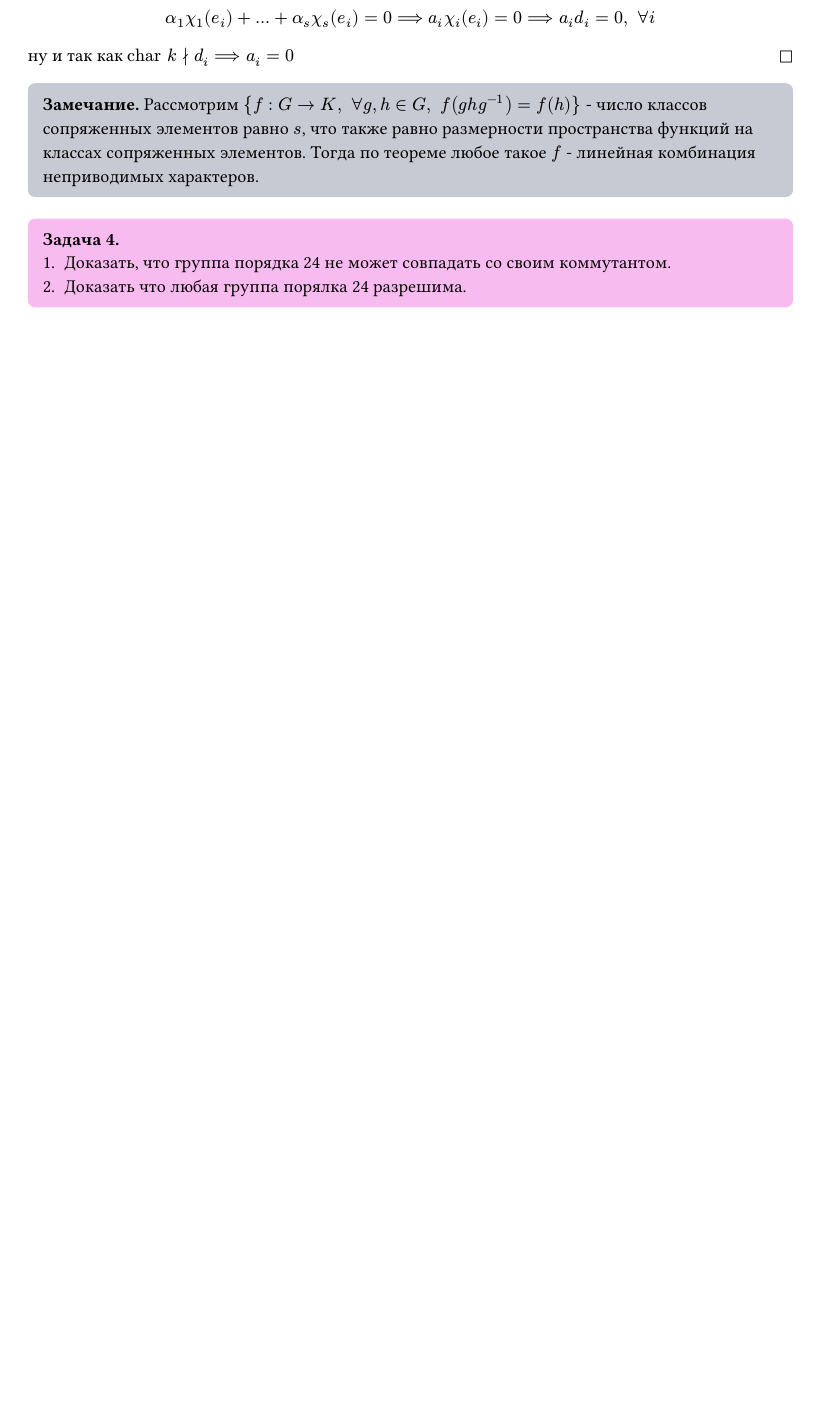
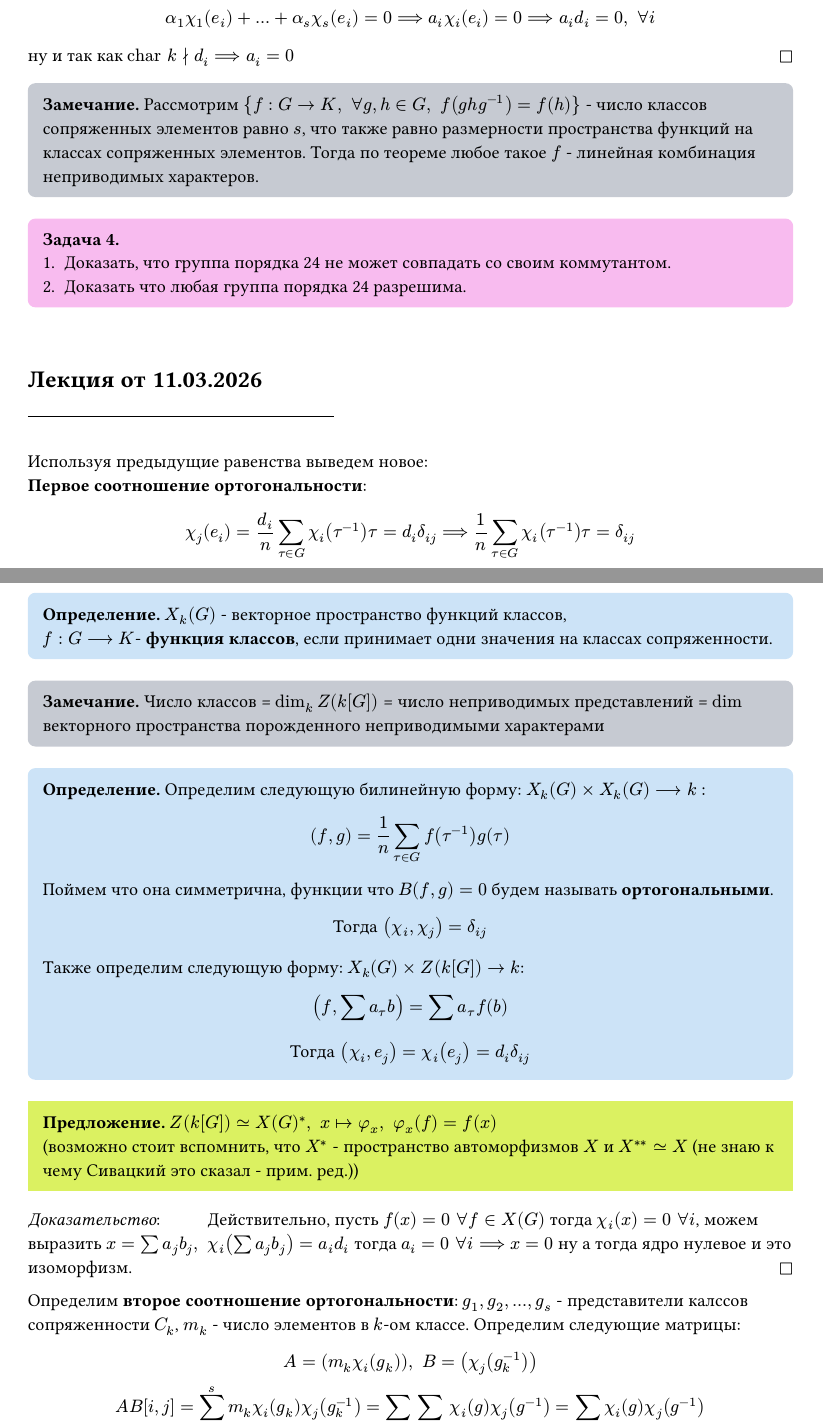
Before and after one commit to ArtemiyDr/MKN_conspects_bac_2024, a Typst document (sem_№4/algebra/algebra.typ): part of page 10 of 10 before the commit and two parts of pages 10 and 11 of 12 after it, the two joined at a grey line, cut so that both start at the same text, the shorter picture padded with empty space. The pictures show the PDF file sem_№4/algebra/algebra.pdf that the author committed with the source.

Commit message:
algebra 11.03.2026

```diff
--- a/sem_№4/algebra/algebra.typ
+++ b/sem_№4/algebra/algebra.typ
@@ -498,5 +499,50 @@ $
 
 #problem[
     + Доказать, что группа порядка 24 не может совпадать со своим коммутантом.
-    + Доказать что любая группа порялка 24 разрешима.
+    + Доказать что любая группа порядка 24 разрешима.
 ]
+
+#lecture("11.03.2026")
+
+Используя предыдущие равенства выведем новое:\
+*Первое соотношение ортогональности*:
+$
+  chi_j (e_i) = (d_i)/n sum_(tau in G) chi_i (tau^(-1)) tau = d_i delta_(i j) ==> 1/n sum_(tau in G) chi_i (tau^(-1)) tau = delta_(i j)
+$
+
+#definition[
+    $X_k (G)$ - векторное пространство функций классов, \
+    $f:G--> K$- *функция классов*,  если принимает одни значения на классах сопряженности.
+]
+
+#remark[
+    Число классов = $dim_k Z(k[G])$ = число неприводимых представлений = $dim$ векторного пространства порожденного неприводимыми характерами
+]
+
+#definition[
+    Определим следующую билинейную форму: $X_k (G) times X_k (G) --> k:$\
+    $
+    (f,g) = 1/n sum_(tau in G) f (tau^(-1)) g(tau)
+    $
+    Поймем что она симметрична, функции что $B(f,g)=0$ будем называть *ортогональными*.
+    $
+    "Тогда "(chi_i,chi_j) = delta_(i j)
+    $
+    Также определим следующую форму: $X_k (G) times Z(k[G]) -> k$:
+    $
+    (f, sum a_tau b) = sum a_tau f(b)
+    $
+    $
+    "Тогда "(chi_i,e_j) = chi_i (e_j) = d_i delta_(i j)
+    $
+]
+
+
+#proposition[
+    $Z(k[G]) tilde.eq X(G)^* ,space x |-> phi_x, space phi_x (f) = f(x)$\ (возможно стоит вспомнить, что $X^*$ - пространство автоморфизмов $X$ и $X^(**)tilde.eq X$ (не знаю к чему Сивацкий это сказал - прим. ред.))
+]
+#proof[
+    Действительно, пусть $f(x)=0 space forall f in X(G)$ тогда $chi_i (x) = 0 space forall i$, можем выразить $x = sum a_j b_j, space chi_i (sum a_j b_j) = a_i d_i$ тогда $a_i=0 space forall i ==> x = 0$ ну а тогда ядро нулевое и это изоморфизм.
+]
+
+Определим *второе соотношение ортогональности*: $g_1, g_2 , dots, g_s$ - представители калссов сопряженности $C_k$, $m_k$ - число элементов в $k$-ом классе. Определим следующие матрицы:
```
Also changed, not shown: sem_№4/algebra/algebra.pdf, sem_№4/algebra/algebra.typ (45 more changed lines).
